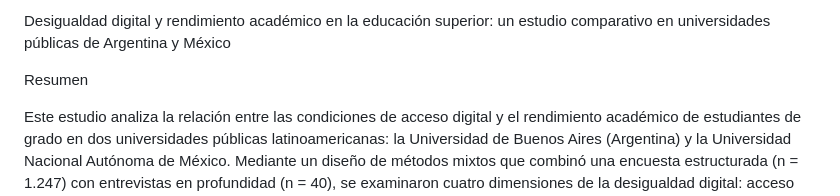
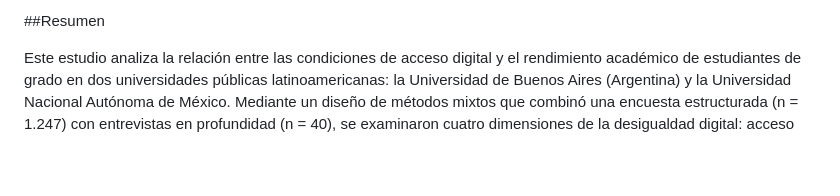
Before and after one commit to mora-maria/r-01-revistaalgo-v01-n01, a Markdown page: articulos/a-02-ARTICULO-V01-N01.md, the part around the change. Drawn GitHub-style; blank space fills up the shorter version.

```diff
--- a/articulos/a-02-ARTICULO-V01-N01.md
+++ b/articulos/a-02-ARTICULO-V01-N01.md
@@ -1,6 +1,4 @@
-Desigualdad digital y rendimiento académico en la educación superior: un estudio comparativo en universidades públicas de Argentina y México
-
-Resumen
+##Resumen
 
 Este estudio analiza la relación entre las condiciones de acceso digital y el rendimiento académico de estudiantes de grado en dos universidades públicas latinoamericanas: la Universidad de Buenos Aires (Argentina) y la Universidad Nacional Autónoma de México. Mediante un diseño de métodos mixtos que combinó una encuesta estructurada (n = 1.247) con entrevistas en profundidad (n = 40), se examinaron cuatro dimensiones de la desigualdad digital: acceso motivacional, acceso material, habilidades digitales y resultados académicos. Los hallazgos muestran que las habilidades digitales constituyen el predictor más fuerte del rendimiento académico y operan como variable mediadora entre el acceso material y los resultados. Las pautas de desigualdad son notablemente similares en ambos contextos nacionales, lo que sugiere determinantes estructurales que trascienden las particularidades locales.
 
```
Also changed, not shown: articulos/a-01-EDITORIAL-V01-N01.md (+0 -1 lines), articulos/a-03-RESENA-V01-N01.md (+1 -3 lines).
